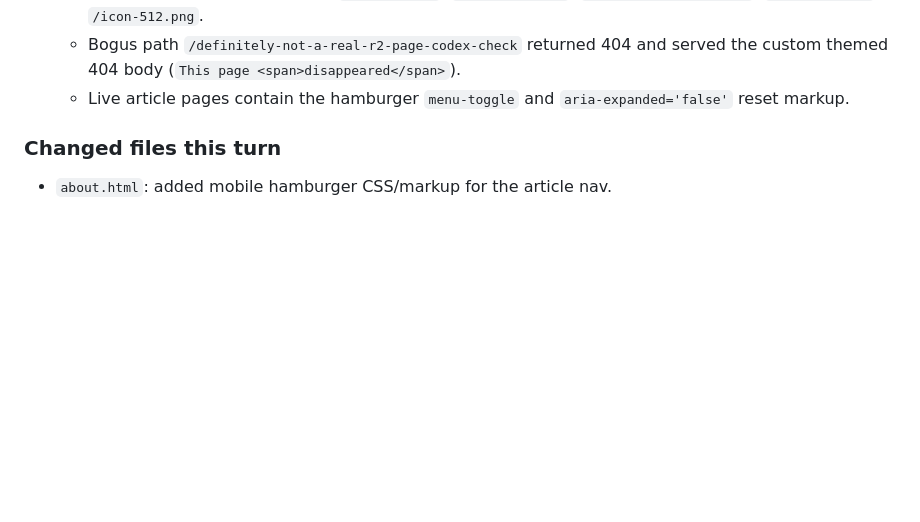
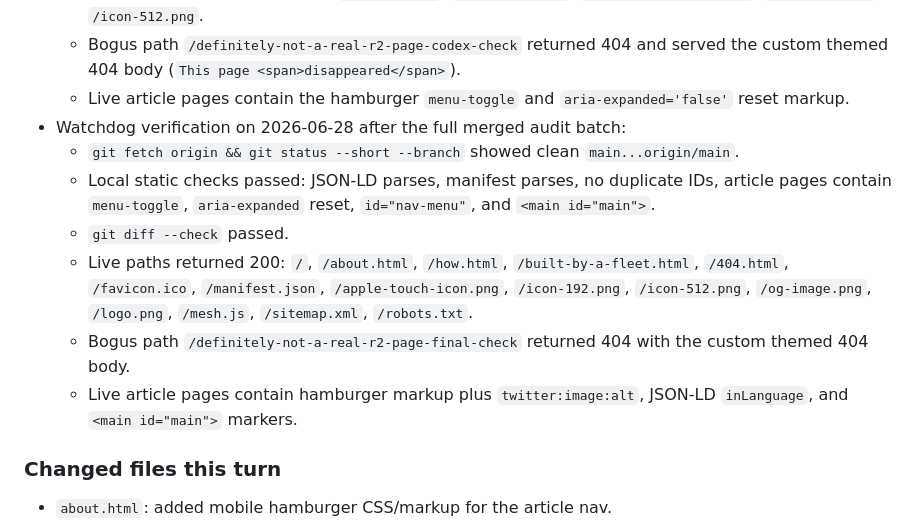
Before and after one commit to reality2-ai/reality2-ai.github.io, a Markdown page: RESUME.md, the part around the change. Rendered like a GitHub page; blank space fills up the shorter version.

Commit message:
Record watchdog verification

```diff
--- a/RESUME.md
+++ b/RESUME.md
@@ -58,6 +58,21 @@ links close the menu. Content commit: `4ac496f`.
     served the custom themed 404 body (`This page <span>disappeared</span>`).
   - Live article pages contain the hamburger `menu-toggle` and
     `aria-expanded='false'` reset markup.
+- Watchdog verification on 2026-06-28 after the full merged audit batch:
+  - `git fetch origin && git status --short --branch` showed clean
+    `main...origin/main`.
+  - Local static checks passed: JSON-LD parses, manifest parses, no duplicate
+    IDs, article pages contain `menu-toggle`, `aria-expanded` reset,
+    `id="nav-menu"`, and `<main id="main">`.
+  - `git diff --check` passed.
+  - Live paths returned 200: `/`, `/about.html`, `/how.html`,
+    `/built-by-a-fleet.html`, `/404.html`, `/favicon.ico`, `/manifest.json`,
+    `/apple-touch-icon.png`, `/icon-192.png`, `/icon-512.png`, `/og-image.png`,
+    `/logo.png`, `/mesh.js`, `/sitemap.xml`, `/robots.txt`.
+  - Bogus path `/definitely-not-a-real-r2-page-final-check` returned 404 with
+    the custom themed 404 body.
+  - Live article pages contain hamburger markup plus `twitter:image:alt`,
+    JSON-LD `inLanguage`, and `<main id="main">` markers.
 
 ### Changed files this turn
 - `about.html`: added mobile hamburger CSS/markup for the article nav.
```
